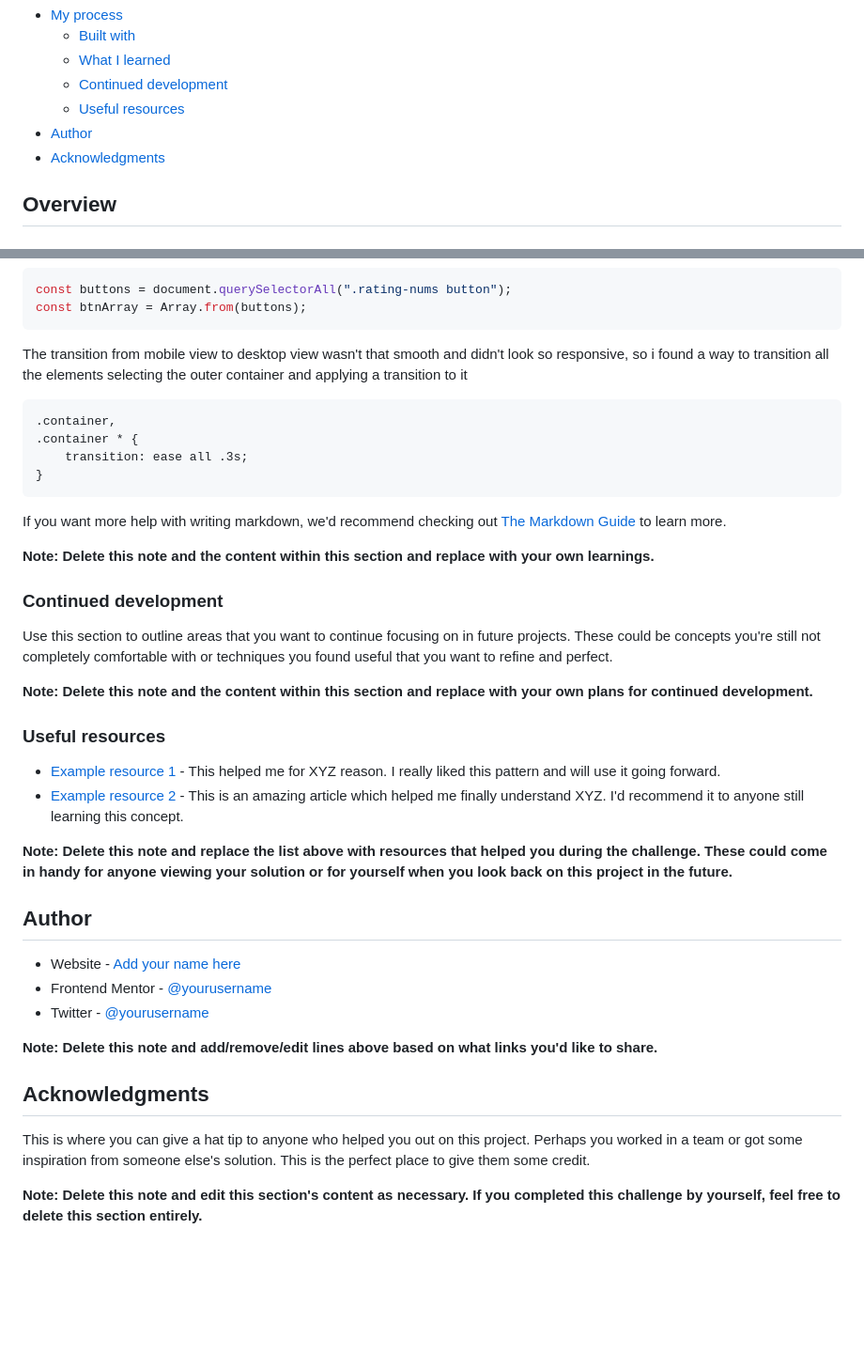
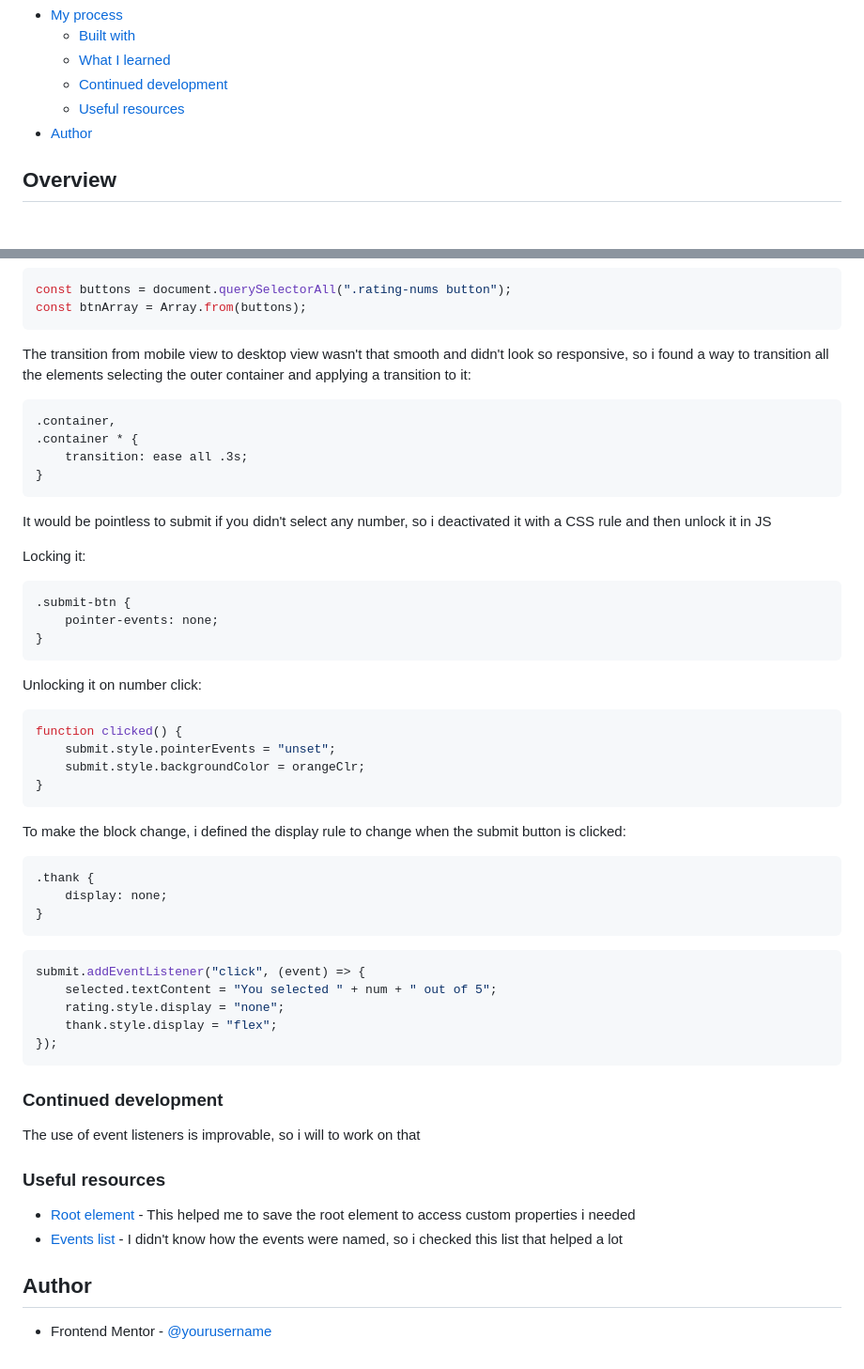
Before and after one commit to JustANipple/interactive-rating-component, a Markdown page: README-template.md, 2 parts joined by grey strips. Shown at 94% size. GitHub-like rendering; blank space fills up the shorter version.

````diff
--- a/README-template.md
+++ b/README-template.md
@@ -14,7 +14,6 @@ This is a solution to the [Interactive rating component challenge on Frontend Me
   - [Continued development](#continued-development)
   - [Useful resources](#useful-resources)
 - [Author](#author)
-- [Acknowledgments](#acknowledgments)
 
 ## Overview
 
@@ -69,7 +68,7 @@ const buttons = document.querySelectorAll(".rating-nums button");
 const btnArray = Array.from(buttons);
 ```
 
-The transition from mobile view to desktop view wasn't that smooth and didn't look so responsive, so i found a way to transition all the elements selecting the outer container and applying a transition to it
+The transition from mobile view to desktop view wasn't that smooth and didn't look so responsive, so i found a way to transition all the elements selecting the outer container and applying a transition to it:
 
 ```css
 .container,
@@ -78,33 +77,48 @@ The transition from mobile view to desktop view wasn't that smooth and didn't lo
 }
 ```
 
-If you want more help with writing markdown, we'd recommend checking out [The Markdown Guide](https://www.markdownguide.org/) to learn more.
+It would be pointless to submit if you didn't select any number, so i deactivated it with a CSS rule and then unlock it in JS
 
-**Note: Delete this note and the content within this section and replace with your own learnings.**
+Locking it:
+```css
+.submit-btn {
+    pointer-events: none;
+}
+```
+
+Unlocking it on number click:
+```js
+function clicked() {
+    submit.style.pointerEvents = "unset";
+    submit.style.backgroundColor = orangeClr;
+}
+```
+
+To make the block change, i defined the display rule to change when the submit button is clicked:
+
+```css
+.thank {
+    display: none;
+}
+```
+
+```js
+submit.addEventListener("click", (event) => {
+    selected.textContent = "You selected " + num + " out of 5";
+    rating.style.display = "none";
+    thank.style.display = "flex";
+});
+```
 
 ### Continued development
 
-Use this section to outline areas that you want to continue focusing on in future projects. These could be concepts you're still not completely comfortable with or techniques you found useful that you want to refine and perfect.
-
-**Note: Delete this note and the content within this section and replace with your own plans for continued development.**
+The use of event listeners is improvable, so i will to work on that
 
 ### Useful resources
 
-- [Example resource 1](https://www.example.com) - This helped me for XYZ reason. I really liked this pattern and will use it going forward.
-- [Example resource 2](https://www.example.com) - This is an amazing article which helped me finally understand XYZ. I'd recommend it to anyone still learning this concept.
-
-**Note: Delete this note and replace the list above with resources that helped you during the challenge. These could come in handy for anyone viewing your solution or for yourself when you look back on this project in the future.**
+- [Root element](https://developer.mozilla.org/en-US/docs/Web/API/Document/rootElement) - This helped me to save the root element to access custom properties i needed
+- [Events list](https://dbchung3.medium.com/add-event-listener-dom-event-types-6c10a844c9d8) - I didn't know how the events were named, so i checked this list that helped a lot
 
 ## Author
 
-- Website - [Add your name here](https://www.your-site.com)
-- Frontend Mentor - [@yourusername](https://www.frontendmentor.io/profile/yourusername)
-- Twitter - [@yourusername](https://www.twitter.com/yourusername)
-
-**Note: Delete this note and add/remove/edit lines above based on what links you'd like to share.**
-
-## Acknowledgments
-
-This is where you can give a hat tip to anyone who helped you out on this project. Perhaps you worked in a team or got some inspiration from someone else's solution. This is the perfect place to give them some credit.
-
-**Note: Delete this note and edit this section's content as necessary. If you completed this challenge by yourself, feel free to delete this section entirely.**
+- Frontend Mentor - [@yourusername](https://www.frontendmentor.io/profile/JustANipple)
````
